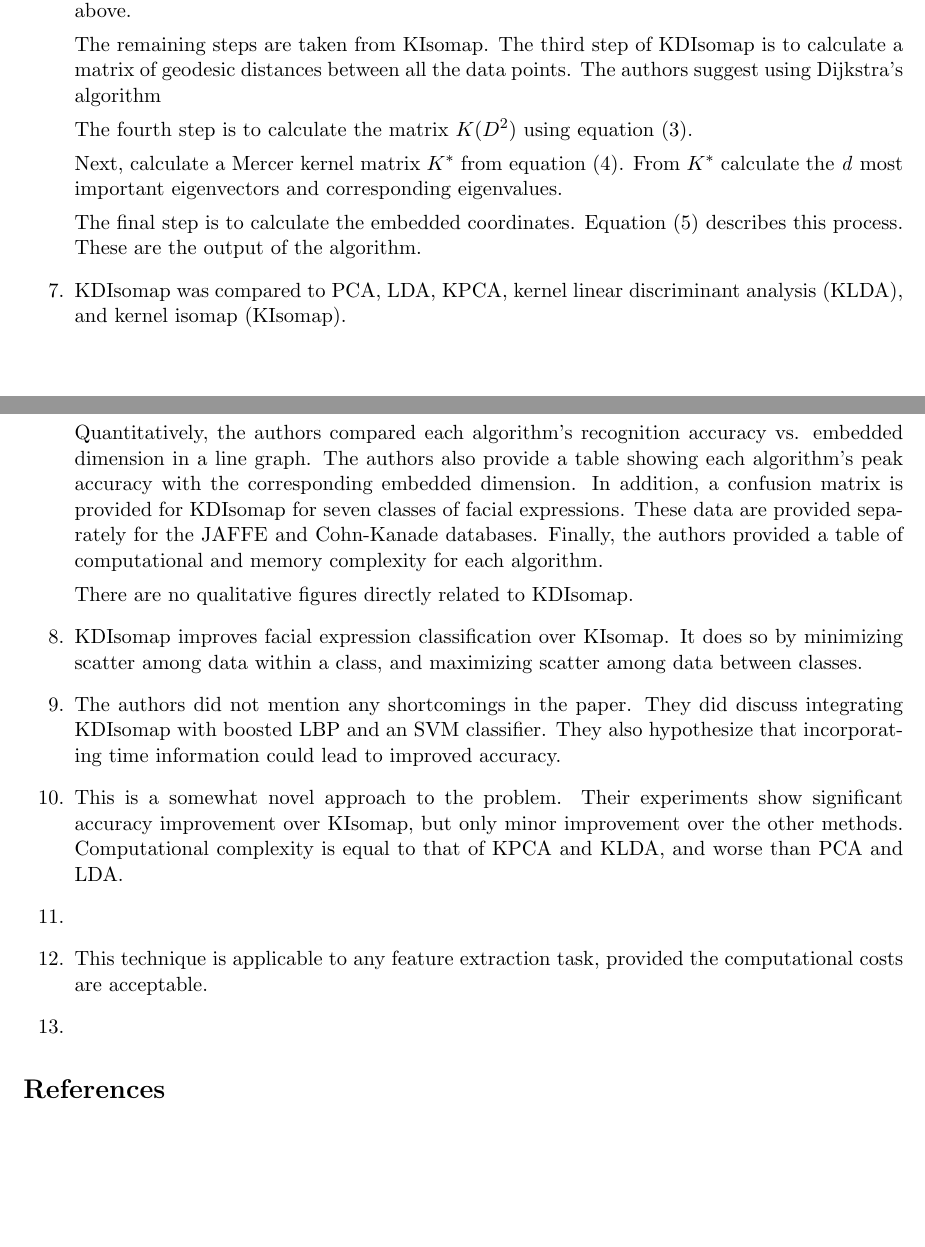
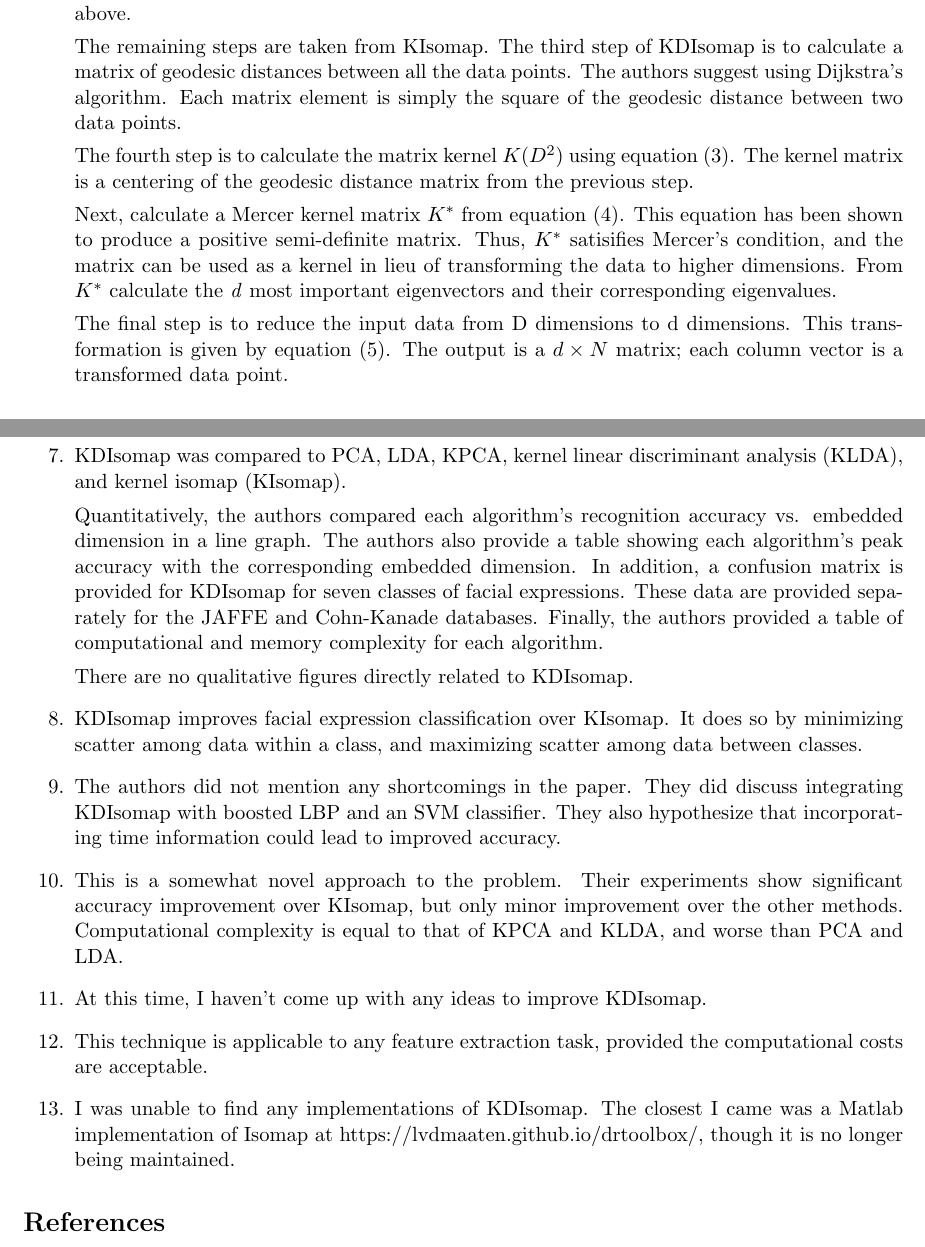
Before and after one commit to brobeson/class, a LaTeX problem sheet (cs_7680_computer_vision/assignment_2/assignment_2.tex): two parts of pages 1 and 2 of 2, joined at a grey line, cut so that both start at the same text, the shorter picture padded with empty space. Compiled offline with pdfLaTeX.

Commit message:
cs 7680 - #15 - finish assignment 2

```diff
--- a/cs_7680_computer_vision/assignment_2/assignment_2.tex
+++ b/cs_7680_computer_vision/assignment_2/assignment_2.tex
@@ -56,17 +56,24 @@
 
         The remaining steps are taken from KIsomap. The third step of KDIsomap
         is to calculate a matrix of geodesic distances between all the data
-        points. The authors suggest using Dijkstra's algorithm
+        points. The authors suggest using Dijkstra's algorithm. Each matrix
+        element is simply the square of the geodesic distance between two data
+        points.
 
-        The fourth step is to calculate the matrix \(K(D^2)\) using equation
-        (3).
+        The fourth step is to calculate the matrix kernel \(K(D^2)\) using
+        equation (3). The kernel matrix is a centering of the geodesic distance
+        matrix from the previous step.
 
-        Next, calculate a Mercer kernel matrix \(K^*\) from equation (4). From
-        \(K^*\) calculate the \emph{d} most important eigenvectors and
+        Next, calculate a Mercer kernel matrix \(K^*\) from equation (4). This
+        equation has been shown to produce a positive semi-definite matrix.
+        Thus, \(K^*\) satisifies Mercer's condition, and the matrix can be used
+        as a kernel in lieu of transforming the data to higher dimensions. From
+        \(K^*\) calculate the \emph{d} most important eigenvectors and their
         corresponding eigenvalues.
 
-        The final step is to calculate the embedded coordinates. Equation (5)
-        describes this process. These are the output of the algorithm.
+        The final step is to reduce the input data from D dimensions to d
+        dimensions. This transformation is given by equation (5). The output is
+        a \(d \times N\) matrix; each column vector is a transformed data point.
 
     \item KDIsomap was compared to PCA, LDA, KPCA, kernel linear discriminant
         analysis (KLDA), and kernel isomap (KIsomap).
@@ -96,12 +103,15 @@
         improvement over the other methods. Computational complexity is equal to
         that of KPCA and KLDA, and worse than PCA and LDA.
 
-    \item
+    \item At this time, I haven't come up with any ideas to improve KDIsomap.
 
     \item This technique is applicable to any feature extraction task, provided
         the computational costs are acceptable.
 
-    \item
+    \item I was unable to find any implementations of KDIsomap. The closest I
+        came was a Matlab implementation of Isomap at
+        https://lvdmaaten.github.io/drtoolbox/, though it is no longer being
+        maintained.
 \end{enumerate}
 
 \bibliographystyle{IEEEtran}
```
